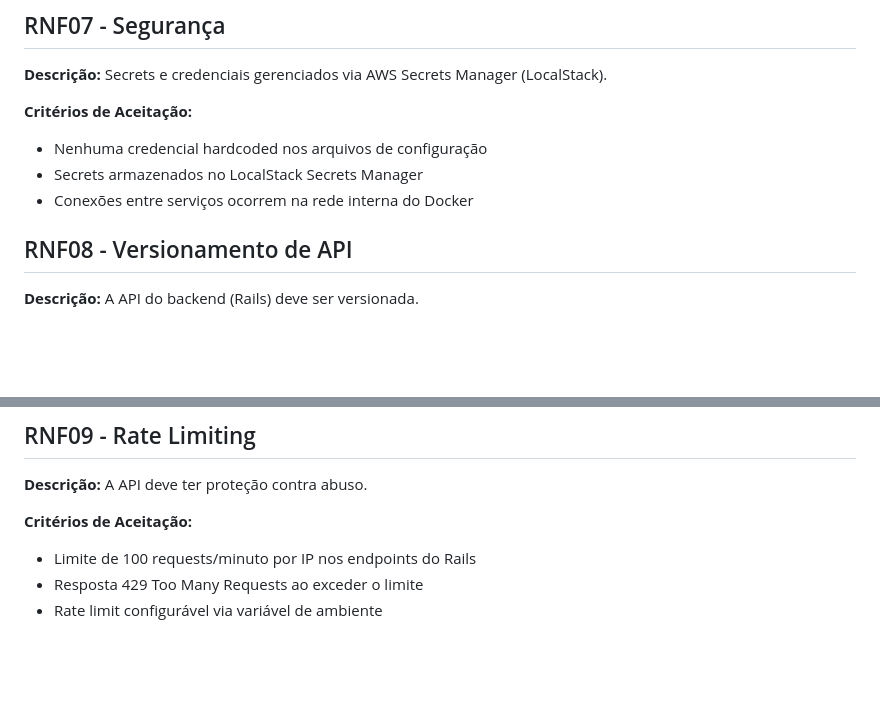
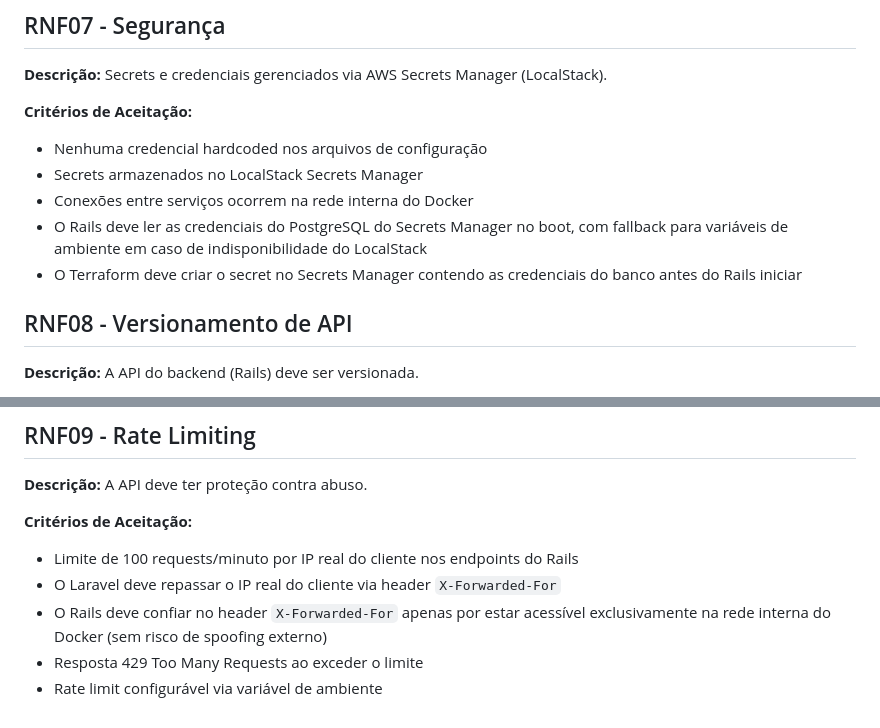
Before and after one commit to DessimA/tech-mind, a Markdown page: docs/02-requisitos-nao-funcionais.md, 2 parts joined by grey strips. GitHub-like rendering; blank space fills up the shorter version.

```diff
--- a/docs/02-requisitos-nao-funcionais.md
+++ b/docs/02-requisitos-nao-funcionais.md
@@ -166,6 +166,8 @@ flowchart TD
 - Nenhuma credencial hardcoded nos arquivos de configuração
 - Secrets armazenados no LocalStack Secrets Manager
 - Conexões entre serviços ocorrem na rede interna do Docker
+- O Rails deve ler as credenciais do PostgreSQL do Secrets Manager no boot, com fallback para variáveis de ambiente em caso de indisponibilidade do LocalStack
+- O Terraform deve criar o secret no Secrets Manager contendo as credenciais do banco antes do Rails iniciar
 
 ## RNF08 - Versionamento de API
 
@@ -180,6 +182,8 @@ flowchart TD
 **Descrição:** A API deve ter proteção contra abuso.
 
 **Critérios de Aceitação:**
-- Limite de 100 requests/minuto por IP nos endpoints do Rails
+- Limite de 100 requests/minuto por IP real do cliente nos endpoints do Rails
+- O Laravel deve repassar o IP real do cliente via header `X-Forwarded-For`
+- O Rails deve confiar no header `X-Forwarded-For` apenas por estar acessível exclusivamente na rede interna do Docker (sem risco de spoofing externo)
 - Resposta 429 Too Many Requests ao exceder o limite
 - Rate limit configurável via variável de ambiente
```
Also changed, not shown: docs/03-arquitetura.md (+30 -22 lines).
